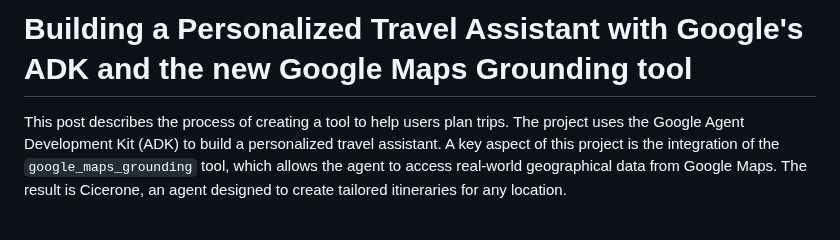
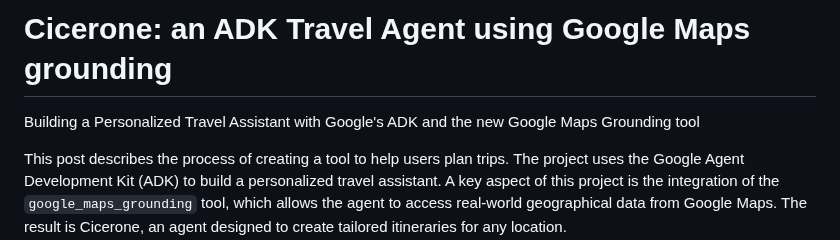
Before and after one commit to ggalloro/cicerone, a Markdown page: blog_post.md, the part around the change. Rendered like a GitHub page; blank space fills up the shorter version.

Commit message:
minor improvement

```diff
--- a/blog_post.md
+++ b/blog_post.md
@@ -1,4 +1,6 @@
-# Building a Personalized Travel Assistant with Google's ADK and the new Google Maps Grounding tool
+# Cicerone: an ADK Travel Agent using Google Maps grounding
+Building a Personalized Travel Assistant with Google's ADK and the new Google Maps Grounding tool
+
 
 This post describes the process of creating a tool to help users plan trips. The project uses the Google Agent Development Kit (ADK) to build a personalized travel assistant. A key aspect of this project is the integration of the `google_maps_grounding` tool, which allows the agent to access real-world geographical data from Google Maps. The result is Cicerone, an agent designed to create tailored itineraries for any location.
 
```
